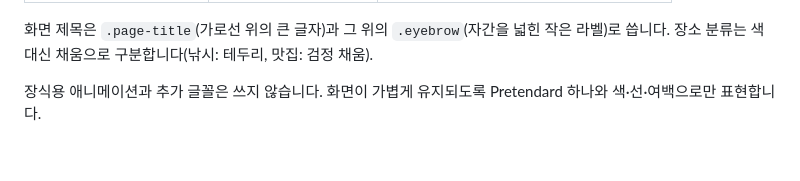
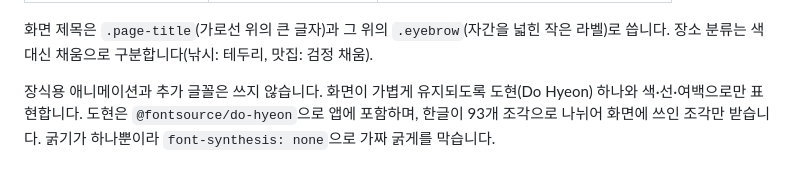
Before and after one commit to deokbae-cinephile/NGMG-web, a Markdown page: docs/development.md, the part around the change. Rendered like a GitHub page.

Commit message:
글꼴을 도현(Do Hyeon)으로 변경

```diff
--- a/docs/development.md
+++ b/docs/development.md
@@ -105,4 +105,4 @@ supabase db query --remote "insert into public.members (user_id) select id from
 
 화면 제목은 `.page-title`(가로선 위의 큰 글자)과 그 위의 `.eyebrow`(자간을 넓힌 작은 라벨)로 씁니다. 장소 분류는 색 대신 채움으로 구분합니다(낚시: 테두리, 맛집: 검정 채움).
 
-장식용 애니메이션과 추가 글꼴은 쓰지 않습니다. 화면이 가볍게 유지되도록 Pretendard 하나와 색·선·여백으로만 표현합니다.
+장식용 애니메이션과 추가 글꼴은 쓰지 않습니다. 화면이 가볍게 유지되도록 도현(Do Hyeon) 하나와 색·선·여백으로만 표현합니다. 도현은 `@fontsource/do-hyeon`으로 앱에 포함하며, 한글이 93개 조각으로 나뉘어 화면에 쓰인 조각만 받습니다. 굵기가 하나뿐이라 `font-synthesis: none`으로 가짜 굵게를 막습니다.
```
Also changed, not shown: CHANGELOG.md (+1 -0 lines), README.md (+1 -1 lines), docs/images/calendar-mobile.jpg, docs/images/calendar.jpg, docs/images/event-form.jpg, docs/images/login.jpg, docs/images/map.jpg, docs/images/records.jpg, 3 other files.
